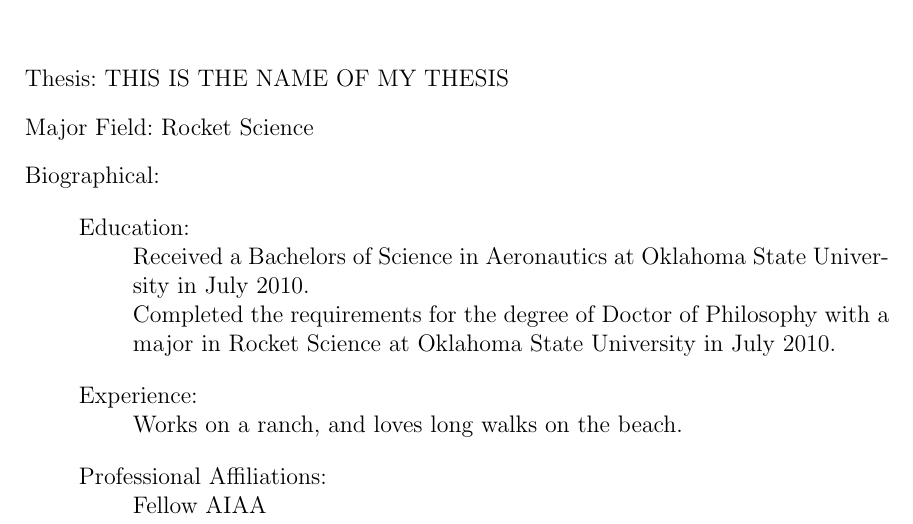
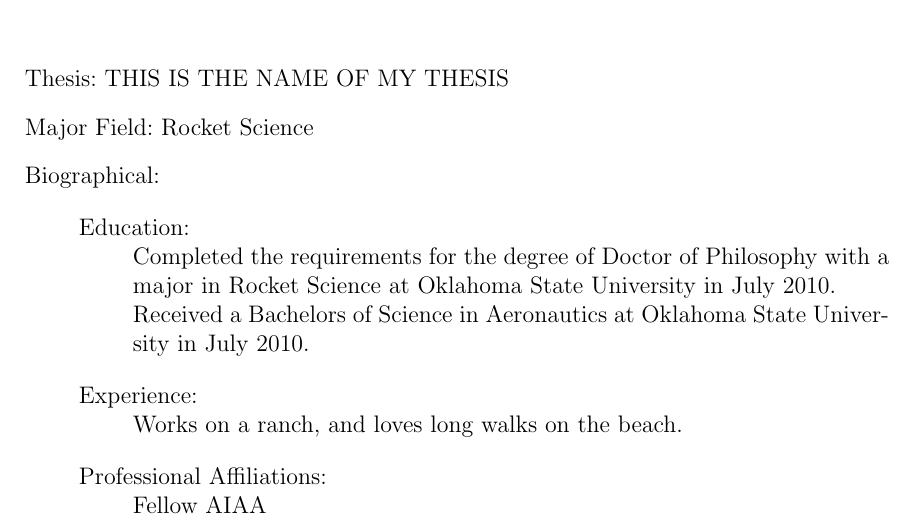
Before and after one commit to mitchute/OSULaTeXTheisTemplate, a LaTeX thesis (main.tex, which reads Vita/Vita.tex): part of page 21 of 21, cut so that both start at the same text. Compiled offline with pdfLaTeX; a missing bibliography style is replaced by a similar one.

Commit message:
Reorder education

```diff
--- a/Vita/Vita.tex
+++ b/Vita/Vita.tex
@@ -1,7 +1,6 @@
 \newpage
 \begin{vita}{JOHN Q. DOE}{Doctor of Philosophy}{Rocket Science} %Creates vita
-    \vitaitem{Education:} \\ Received a Bachelors of Science in Aeronautics at Oklahoma State University in July 2010. \\
-Completed the requirements for the degree of Doctor of Philosophy with a major in Rocket Science at Oklahoma State University in July 2010.
+    \vitaitem{Education:} \\ Completed the requirements for the degree of Doctor of Philosophy with a major in Rocket Science at Oklahoma State University in July 2010.  \\ Received a Bachelors of Science in Aeronautics at Oklahoma State University in July 2010.
     \vitaitem{Experience:} \\ Works on a ranch, and loves long walks on the beach.
 
     \vitaitem{Professional Affiliations:} \\ Fellow AIAA
```
